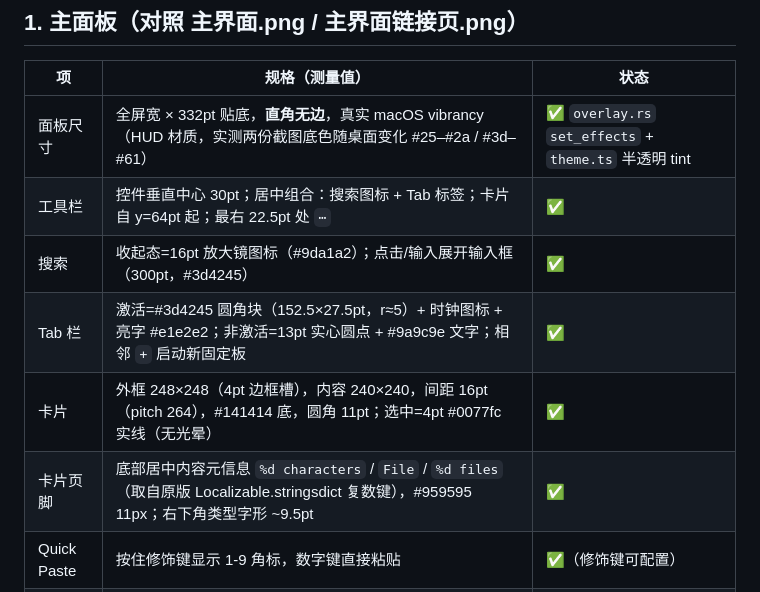
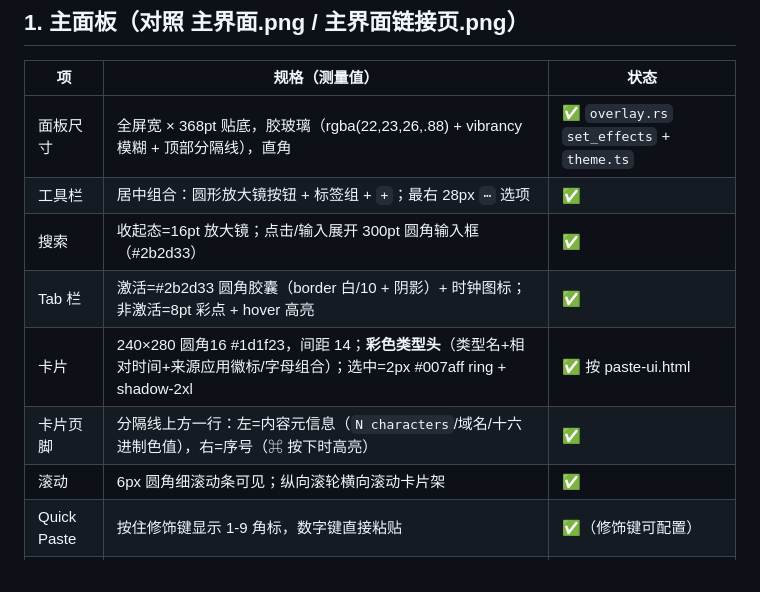
Before and after one commit to gladmo/paste, a Markdown page: docs/ACCEPTANCE.md, the part around the change. Rendered like a GitHub page.

Commit message:
docs(acceptance): main-panel rows now describe the paste-ui.html card-shelf design

```diff
--- a/docs/ACCEPTANCE.md
+++ b/docs/ACCEPTANCE.md
@@ -7,12 +7,13 @@
 
 | 项 | 规格（测量值） | 状态 |
 |---|---|---|
-| 面板尺寸 | 全屏宽 × 332pt 贴底，**直角无边**，真实 macOS vibrancy（HUD 材质，实测两份截图底色随桌面变化 #25–#2a / #3d–#61） | ✅ `overlay.rs` `set_effects` + `theme.ts` 半透明 tint |
-| 工具栏 | 控件垂直中心 30pt；居中组合：搜索图标 + Tab 标签；卡片自 y=64pt 起；最右 22.5pt 处 `⋯` | ✅ |
-| 搜索 | 收起态=16pt 放大镜图标（#9da1a2）；点击/输入展开输入框（300pt，#3d4245） | ✅ |
-| Tab 栏 | 激活=#3d4245 圆角块（152.5×27.5pt，r≈5）+ 时钟图标 + 亮字 #e1e2e2；非激活=13pt 实心圆点 + #9a9c9e 文字；相邻 `+` 启动新固定板 | ✅ |
-| 卡片 | 外框 248×248（4pt 边框槽），内容 240×240，间距 16pt（pitch 264），#141414 底，圆角 11pt；选中=4pt #0077fc 实线（无光晕） | ✅ |
-| 卡片页脚 | 底部居中内容元信息 `%d characters` / `File` / `%d files`（取自原版 Localizable.stringsdict 复数键），#959595 11px；右下角类型字形 ~9.5pt | ✅ |
+| 面板尺寸 | 全屏宽 × 368pt 贴底，胶玻璃（rgba(22,23,26,.88) + vibrancy 模糊 + 顶部分隔线），直角 | ✅ `overlay.rs` `set_effects` + `theme.ts` |
+| 工具栏 | 居中组合：圆形放大镜按钮 + 标签组 + `+`；最右 28px `⋯` 选项 | ✅ |
+| 搜索 | 收起态=16pt 放大镜；点击/输入展开 300pt 圆角输入框（#2b2d33） | ✅ |
+| Tab 栏 | 激活=#2b2d33 圆角胶囊（border 白/10 + 阴影）+ 时钟图标；非激活=8pt 彩点 + hover 高亮 | ✅ |
+| 卡片 | 240×280 圆角16 #1d1f23，间距 14；**彩色类型头**（类型名+相对时间+来源应用徽标/字母组合）；选中=2px #007aff ring + shadow-2xl | ✅ 按 paste-ui.html |
+| 卡片页脚 | 分隔线上方一行：左=内容元信息（`N characters`/域名/十六进制色值），右=序号（⌘ 按下时高亮） | ✅ |
+| 滚动 | 6px 圆角细滚动条可见；纵向滚轮横向滚动卡片架 | ✅ |
 | Quick Paste | 按住修饰键显示 1-9 角标，数字键直接粘贴 | ✅（修饰键可配置） |
 | 纯文本粘贴 | 按住修饰键 + 回车/数字 | ✅（默认 ⌥） |
 | 多选 | ⌘点击/Select/Select All/Deselect All/批量删除确认（`alert.delete-selected-items.title`） | ✅ |
```
